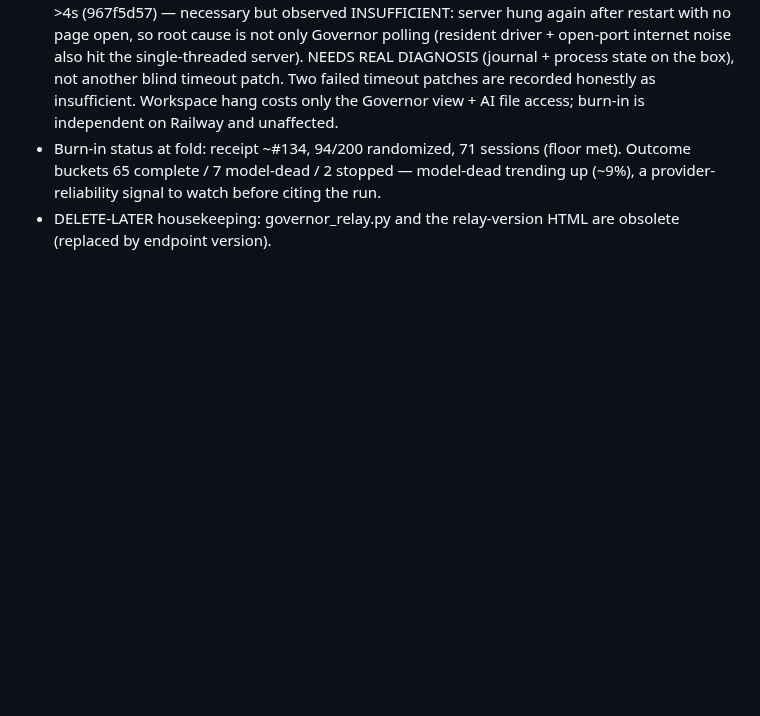
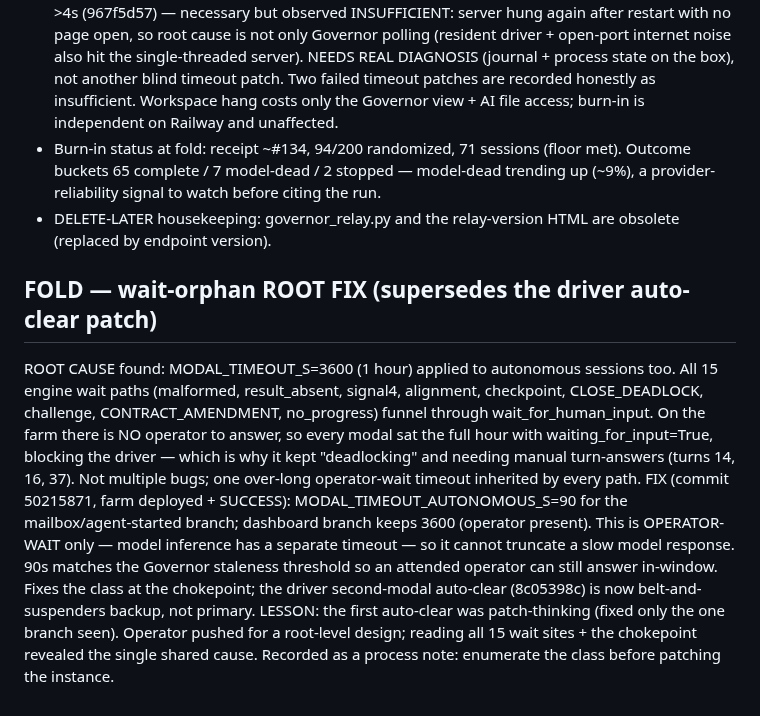
Before and after one commit to PatrickKillebrew/ontinuity, a Markdown page: live/agent_queue.md, the part around the change. GitHub-like rendering; blank space fills up the shorter version.

Commit message:
Agent queue: wait-orphan ROOT fix: 90s autonomous modal timeout at the chokepoint fixes all 15 wait paths; farm deployed 50215871 — 2026-06-08_16-52-38

```diff
--- a/live/agent_queue.md
+++ b/live/agent_queue.md
@@ -180,3 +180,9 @@ OPERATIONAL LESSON -> drives Governor priority: 'resident driver survives the co
 - GOVERNOR-HANGS-SERVER defect: PARTIALLY ADDRESSED, NOT CLOSED. The /governor/data route does blocking upstream diag fetches on the single-threaded Flask workspace; polling stacked and saturated the server until it stopped answering (hit twice). Timeout shortened 25s->4s (967f5d57) — necessary but observed INSUFFICIENT: server hung again after restart with no page open, so root cause is not only Governor polling (resident driver + open-port internet noise also hit the single-threaded server). NEEDS REAL DIAGNOSIS (journal + process state on the box), not another blind timeout patch. Two failed timeout patches are recorded honestly as insufficient. Workspace hang costs only the Governor view + AI file access; burn-in is independent on Railway and unaffected.
 - Burn-in status at fold: receipt ~#134, 94/200 randomized, 71 sessions (floor met). Outcome buckets 65 complete / 7 model-dead / 2 stopped — model-dead trending up (~9%), a provider-reliability signal to watch before citing the run.
 - DELETE-LATER housekeeping: governor_relay.py and the relay-version HTML are obsolete (replaced by endpoint version).
+
+
+## FOLD — wait-orphan ROOT FIX (supersedes the driver auto-clear patch)
+ROOT CAUSE found: MODAL_TIMEOUT_S=3600 (1 hour) applied to autonomous sessions too. All 15 engine wait paths (malformed, result_absent, signal4, alignment, checkpoint, CLOSE_DEADLOCK, challenge, CONTRACT_AMENDMENT, no_progress) funnel through wait_for_human_input. On the farm there is NO operator to answer, so every modal sat the full hour with waiting_for_input=True, blocking the driver — which is why it kept "deadlocking" and needing manual turn-answers (turns 14, 16, 37). Not multiple bugs; one over-long operator-wait timeout inherited by every path.
+FIX (commit 50215871, farm deployed + SUCCESS): MODAL_TIMEOUT_AUTONOMOUS_S=90 for the mailbox/agent-started branch; dashboard branch keeps 3600 (operator present). This is OPERATOR-WAIT only — model inference has a separate timeout — so it cannot truncate a slow model response. 90s matches the Governor staleness threshold so an attended operator can still answer in-window. Fixes the class at the chokepoint; the driver second-modal auto-clear (8c05398c) is now belt-and-suspenders backup, not primary.
+LESSON: the first auto-clear was patch-thinking (fixed only the one branch seen). Operator pushed for a root-level design; reading all 15 wait sites + the chokepoint revealed the single shared cause. Recorded as a process note: enumerate the class before patching the instance.
```
